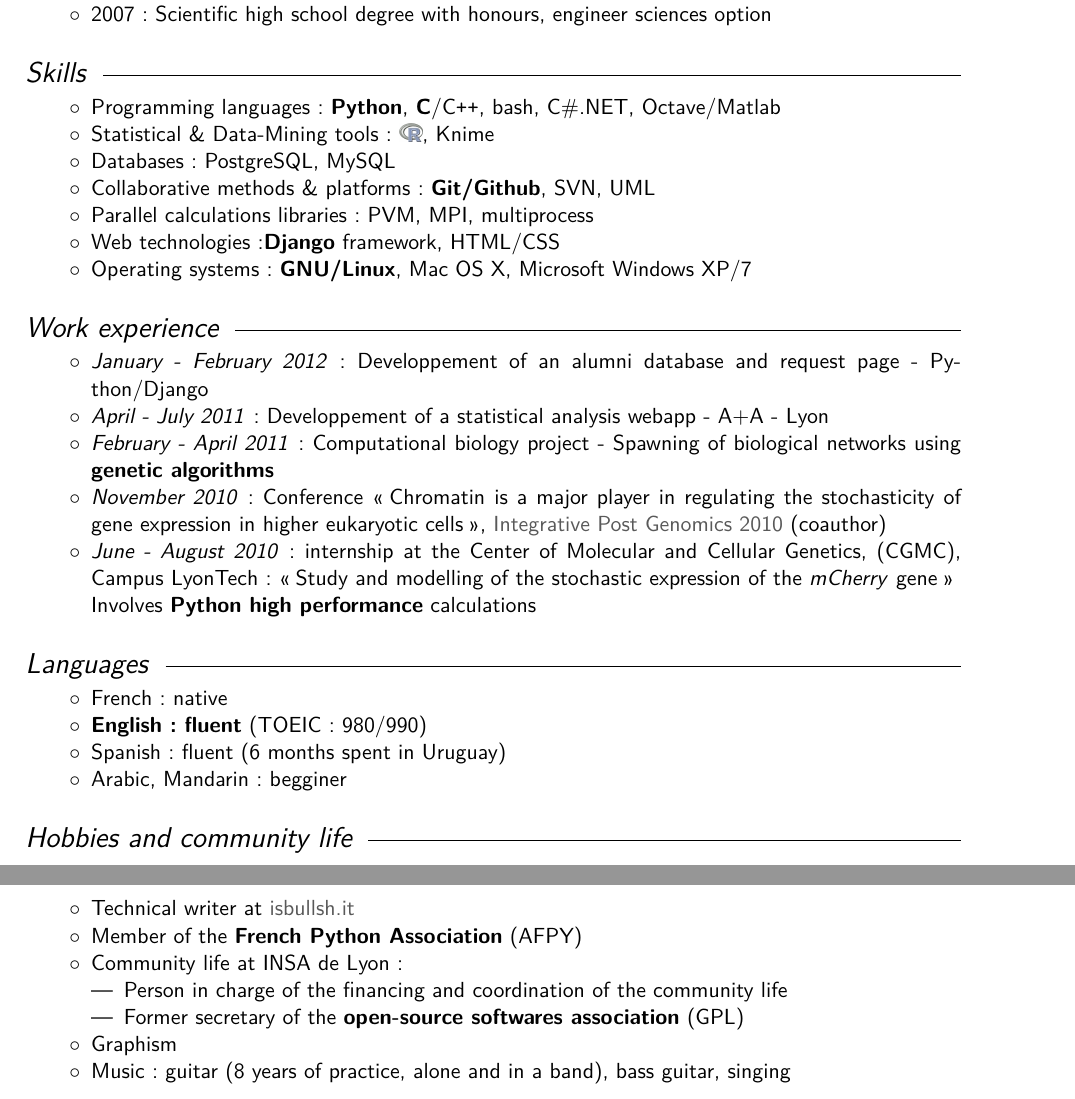
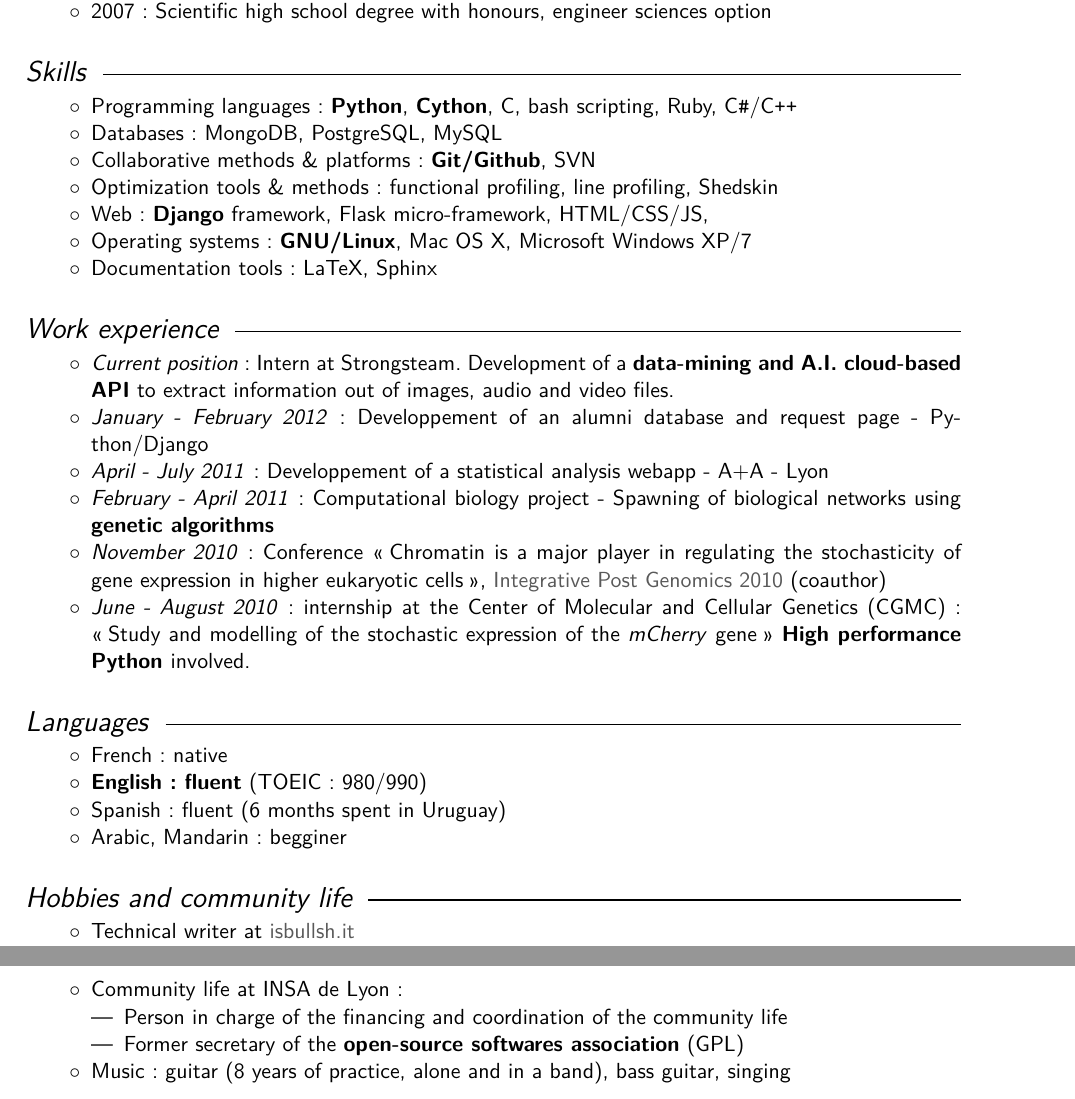
Before and after one commit to brouberol/resume, a LaTeX CV (BioInfo/src/CV_Balthazar_ROUBEROL_EN.tex): two parts of pages 1 and 2 of 2, joined at a grey line, cut so that both start at the same text. Compiled offline with pdfLaTeX.

Commit message:
update
Signed-off-by: Balthazar Rouberol <rouberol.b@gmail.com>

```diff
--- a/BioInfo/src/CV_Balthazar_ROUBEROL_EN.tex
+++ b/BioInfo/src/CV_Balthazar_ROUBEROL_EN.tex
@@ -55,24 +55,24 @@
 
 \begin{itemize}
 \renewcommand{\labelitemi}{$\circ$}
-    \item Programming languages : \textbf{Python}, \textbf{C}/C{\tt ++}, bash, C\#.NET, Octave/Matlab
-    \item Statistical \& Data-Mining tools : \Rlogo, Knime
-    \item Databases : PostgreSQL, MySQL
-    \item Collaborative methods \& platforms: \textbf{Git/Github}, SVN, UML
-    \item Parallel calculations libraries : PVM, MPI, multiprocess
-    \item Web technologies :\textbf{Django} framework, HTML/CSS
+    \item Programming languages : \textbf{Python}, \textbf{Cython}, C, bash scripting, Ruby, C\texttt{\#}/C\texttt{++}
+    \item Databases : MongoDB, PostgreSQL, MySQL
+    \item Collaborative methods \& platforms: \textbf{Git/Github}, SVN
+    \item Optimization tools \& methods : functional profiling, line profiling, Shedskin
+    \item Web : \textbf{Django} framework, Flask micro-framework, HTML/CSS/JS,
     \item Operating systems : \textbf{GNU/Linux}, Mac OS X, Microsoft Windows XP/7
+    \item Documentation tools: LaTeX, Sphinx
 \end{itemize}
-
 
 \rubrique{Work experience}
 \begin{itemize}
 \renewcommand{\labelitemi}{$\circ$}
+	\item \emph{Current position} : Intern at Strongsteam. Development of a \textbf{data-mining and A.I. cloud-based API} to extract information out of images, audio and video files.
 	\item \emph{January - February 2012} : Developpement of an alumni database and request page - Python/Django
 	\item \emph{April - July 2011} : Developpement of a statistical analysis webapp - A+A - Lyon
 	\item \textit{February - April 2011} : Computational biology project - Spawning of biological networks using \textbf{genetic algorithms}
     \item \textit{November 2010} : Conference \og Chromatin is a major player in regulating the stochasticity of gene expression in higher eukaryotic cells \fg{}, \href{http://ipg.insa-lyon.fr/}{Integrative Post Genomics 2010} (coauthor)
-    \item \textit{June - August 2010} : internship at the Center of Molecular and Cellular Genetics, (CGMC), Campus LyonTech : \og Study and modelling of the stochastic expression of the \textit{mCherry} gene\fg{} \\Involves \textbf{Python high performance} calculations
+    \item \textit{June - August 2010} : internship at the Center of Molecular and Cellular Genetics (CGMC) : \og Study and modelling of the stochastic expression of the \textit{mCherry} gene\fg{} \textbf{High performance Python }involved.
 \end{itemize}
 
 \rubrique{Languages}
@@ -88,13 +88,11 @@
 \begin{itemize}
 \renewcommand{\labelitemi}{$\circ$}
 	\item Technical writer at \href{http://isbullsh.it}{isbullsh.it}
-	\item Member of the \textbf{French Python Association} (AFPY)
 	\item Community life at INSA de Lyon :
 	\begin{itemize}
 		\item Person in charge of the financing and coordination of the community life
 		\item Former secretary of the \textbf{open-source softwares association} (GPL)
 	\end{itemize}
-    \item Graphism
     \item Music: guitar (8 years of practice, alone and in a band), bass guitar, singing
 \end{itemize}
 
```
Also changed, not shown: BioInfo/CV_Balthazar_ROUBEROL_EN.pdf, BioInfo/src/CV_Balthazar_ROUBEROL_EN.tex (10 more changed lines).
